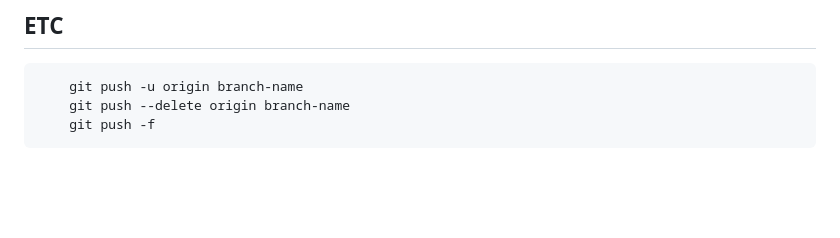
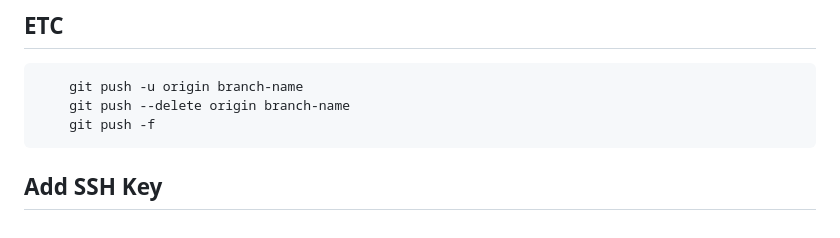
Before and after one commit to ViVaKR/Git, a Markdown page: README.md, the part around the change. Rendered like a GitHub page; blank space fills up the shorter version.

Commit message:
Update READEME

````diff
--- a/README.md
+++ b/README.md
@@ -340,3 +340,5 @@ git status -v # 변경사항 확인
     git push --delete origin branch-name
     git push -f
 ```
+
+## Add SSH Key
````
